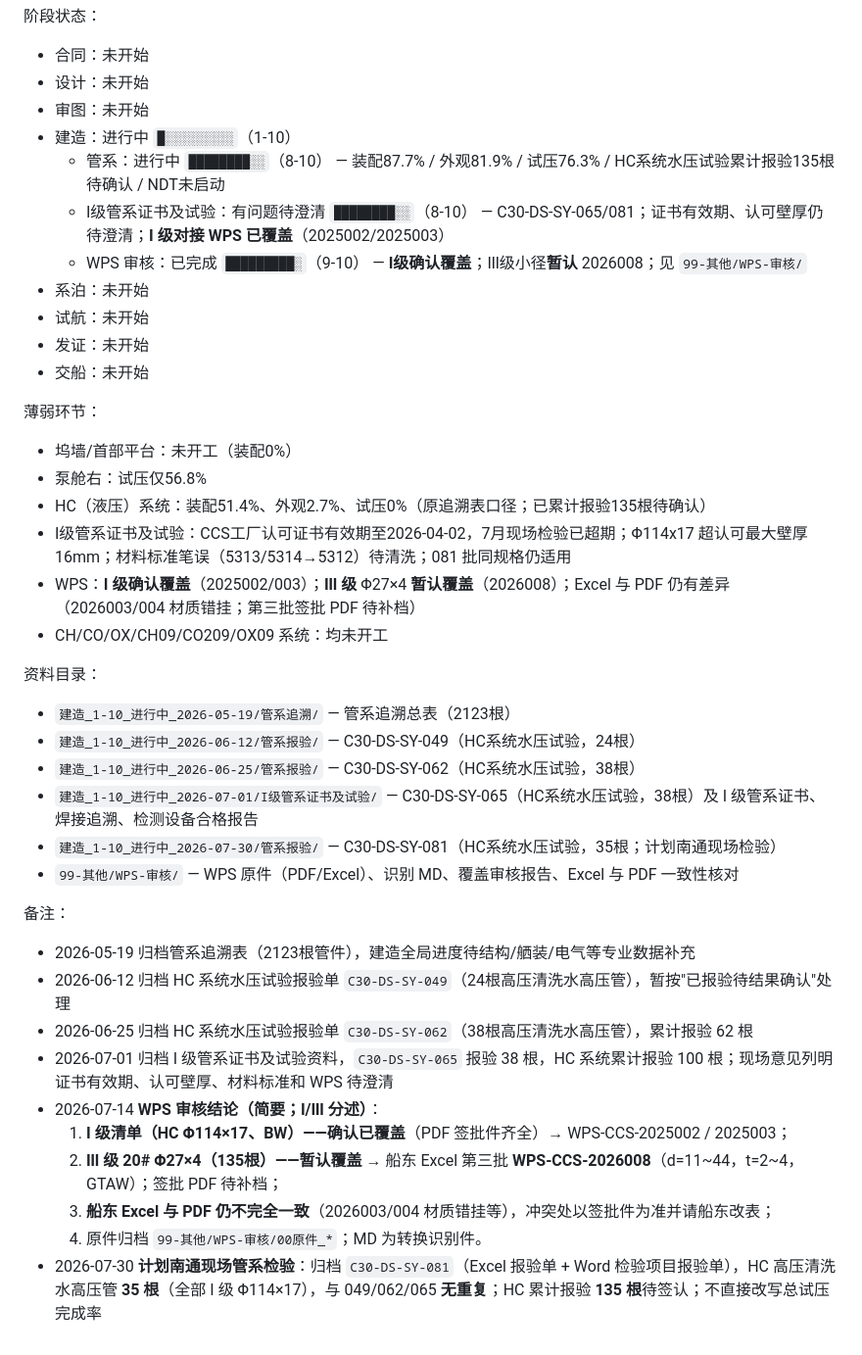
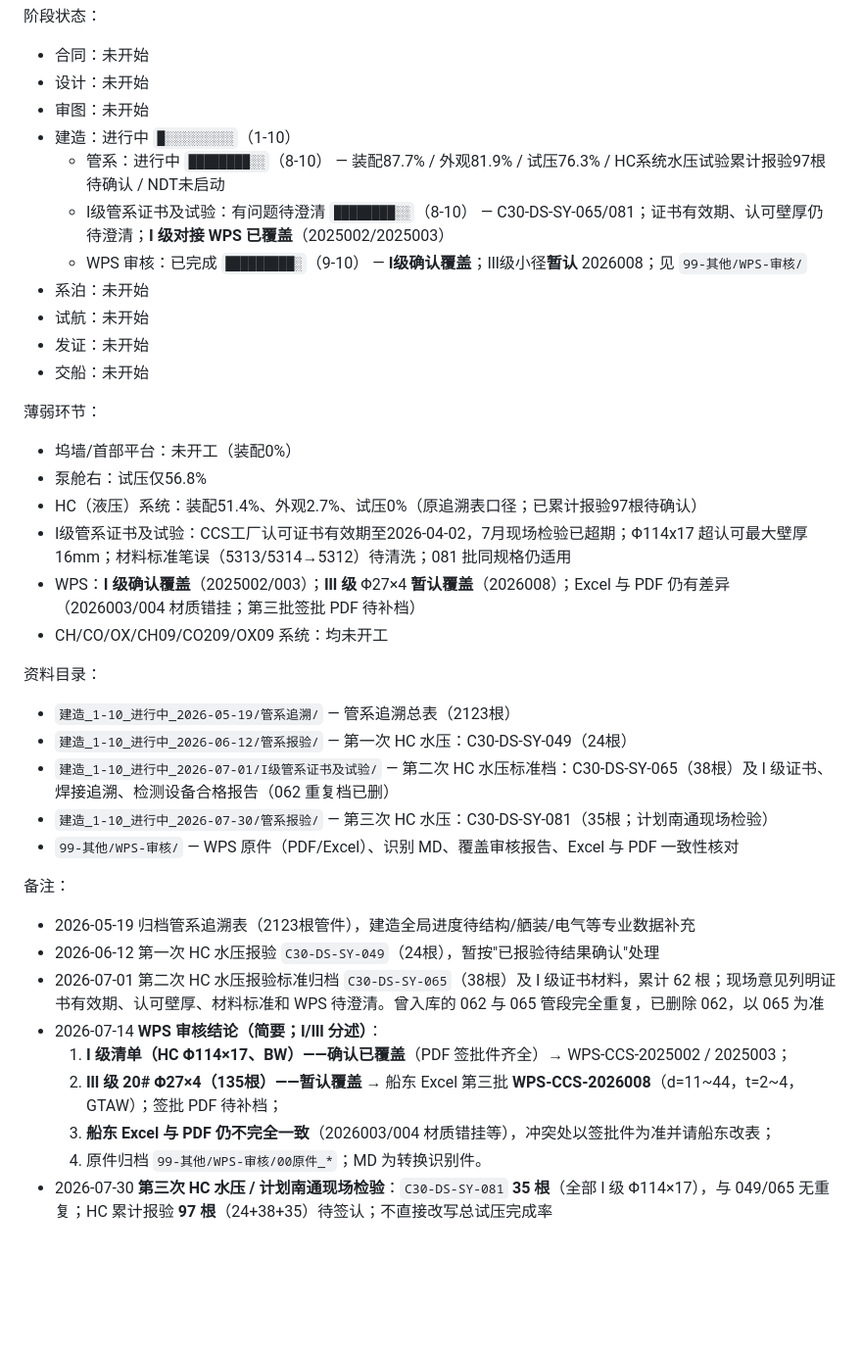
Before and after one commit to baxink/project, a Markdown page: dashboard.md, the part around the change. Shown at 98% size. GitHub-like rendering; blank space fills up the shorter version.

Commit message:
fix: HC 水压累计去重，第二次以 065 为准，累计 97 根
删除与 065 重复的 062 口径，看板改为 049(24)+065(38)+081(35)。

```diff
--- a/dashboard.md
+++ b/dashboard.md
@@ -37,7 +37,7 @@
 - 设计：未开始
 - 审图：未开始
 - 建造：进行中 `█░░░░░░░░░`（1-10）
-  - 管系：进行中 `████████░░`（8-10） — 装配87.7% / 外观81.9% / 试压76.3% / HC系统水压试验累计报验135根待确认 / NDT未启动
+  - 管系：进行中 `████████░░`（8-10） — 装配87.7% / 外观81.9% / 试压76.3% / HC系统水压试验累计报验97根待确认 / NDT未启动
   - I级管系证书及试验：有问题待澄清 `████████░░`（8-10） — C30-DS-SY-065/081；证书有效期、认可壁厚仍待澄清；**I 级对接 WPS 已覆盖**（2025002/2025003）
   - WPS 审核：已完成 `█████████░`（9-10） — **I级确认覆盖**；Ⅲ级小径**暂认** 2026008；见 `99-其他/WPS-审核/`
 - 系泊：未开始
@@ -48,27 +48,25 @@
 薄弱环节：
 - 坞墙/首部平台：未开工（装配0%）
 - 泵舱右：试压仅56.8%
-- HC（液压）系统：装配51.4%、外观2.7%、试压0%（原追溯表口径；已累计报验135根待确认）
+- HC（液压）系统：装配51.4%、外观2.7%、试压0%（原追溯表口径；已累计报验97根待确认）
 - I级管系证书及试验：CCS工厂认可证书有效期至2026-04-02，7月现场检验已超期；Φ114x17 超认可最大壁厚16mm；材料标准笔误（5313/5314→5312）待清洗；081 批同规格仍适用
 - WPS：**I 级确认覆盖**（2025002/003）；**Ⅲ 级** Φ27×4 **暂认覆盖**（2026008）；Excel 与 PDF 仍有差异（2026003/004 材质错挂；第三批签批 PDF 待补档）
 - CH/CO/OX/CH09/CO209/OX09 系统：均未开工
 
 资料目录：
 - `建造_1-10_进行中_2026-05-19/管系追溯/` — 管系追溯总表（2123根）
-- `建造_1-10_进行中_2026-06-12/管系报验/` — C30-DS-SY-049（HC系统水压试验，24根）
-- `建造_1-10_进行中_2026-06-25/管系报验/` — C30-DS-SY-062（HC系统水压试验，38根）
-- `建造_1-10_进行中_2026-07-01/I级管系证书及试验/` — C30-DS-SY-065（HC系统水压试验，38根）及 I 级管系证书、焊接追溯、检测设备合格报告
-- `建造_1-10_进行中_2026-07-30/管系报验/` — C30-DS-SY-081（HC系统水压试验，35根；计划南通现场检验）
+- `建造_1-10_进行中_2026-06-12/管系报验/` — 第一次 HC 水压：C30-DS-SY-049（24根）
+- `建造_1-10_进行中_2026-07-01/I级管系证书及试验/` — 第二次 HC 水压标准档：C30-DS-SY-065（38根）及 I 级证书、焊接追溯、检测设备合格报告（062 重复档已删）
+- `建造_1-10_进行中_2026-07-30/管系报验/` — 第三次 HC 水压：C30-DS-SY-081（35根；计划南通现场检验）
 - `99-其他/WPS-审核/` — WPS 原件（PDF/Excel）、识别 MD、覆盖审核报告、Excel 与 PDF 一致性核对
 
 备注：
   - 2026-05-19 归档管系追溯表（2123根管件），建造全局进度待结构/舾装/电气等专业数据补充
-  - 2026-06-12 归档 HC 系统水压试验报验单 `C30-DS-SY-049`（24根高压清洗水高压管），暂按"已报验待结果确认"处理
-  - 2026-06-25 归档 HC 系统水压试验报验单 `C30-DS-SY-062`（38根高压清洗水高压管），累计报验 62 根
-  - 2026-07-01 归档 I 级管系证书及试验资料，`C30-DS-SY-065` 报验 38 根，HC 系统累计报验 100 根；现场意见列明证书有效期、认可壁厚、材料标准和 WPS 待澄清
+  - 2026-06-12 第一次 HC 水压报验 `C30-DS-SY-049`（24根），暂按"已报验待结果确认"处理
+  - 2026-07-01 第二次 HC 水压报验标准归档 `C30-DS-SY-065`（38根）及 I 级证书材料，累计 62 根；现场意见列明证书有效期、认可壁厚、材料标准和 WPS 待澄清。曾入库的 062 与 065 管段完全重复，已删除 062，以 065 为准
   - 2026-07-14 **WPS 审核结论（简要；I/Ⅲ 分述）**：
     1. **I 级清单（HC Φ114×17、BW）——确认已覆盖**（PDF 签批件齐全）→ WPS-CCS-2025002 / 2025003；
     2. **Ⅲ 级 20# Φ27×4（135根）——暂认覆盖** → 船东 Excel 第三批 **WPS-CCS-2026008**（d=11~44，t=2~4，GTAW）；签批 PDF 待补档；
     3. **船东 Excel 与 PDF 仍不完全一致**（2026003/004 材质错挂等），冲突处以签批件为准并请船东改表；
     4. 原件归档 `99-其他/WPS-审核/00原件_*`；MD 为转换识别件。
-  - 2026-07-30 **计划南通现场管系检验**：归档 `C30-DS-SY-081`（Excel 报验单 + Word 检验项目报验单），HC 高压清洗水高压管 **35 根**（全部 I 级 Φ114×17），与 049/062/065 **无重复**；HC 累计报验 **135 根**待签认；不直接改写总试压完成率
+  - 2026-07-30 **第三次 HC 水压 / 计划南通现场检验**：`C30-DS-SY-081` **35 根**（全部 I 级 Φ114×17），与 049/065 无重复；HC 累计报验 **97 根**（24+38+35）待签认；不直接改写总试压完成率
```
Also changed, not shown: 1 other file.
